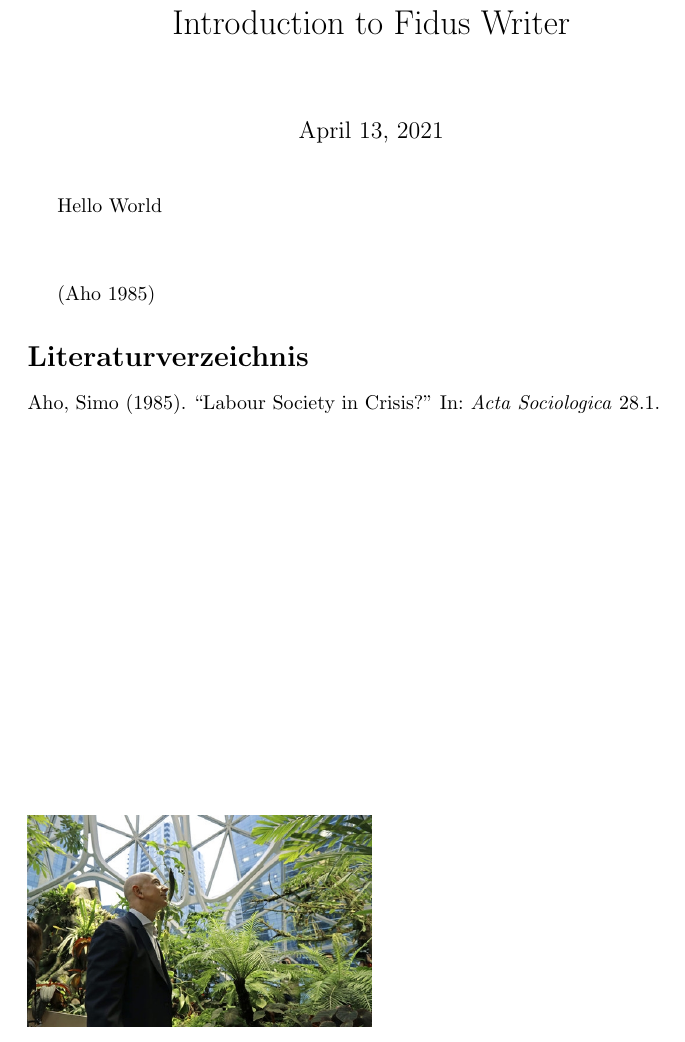
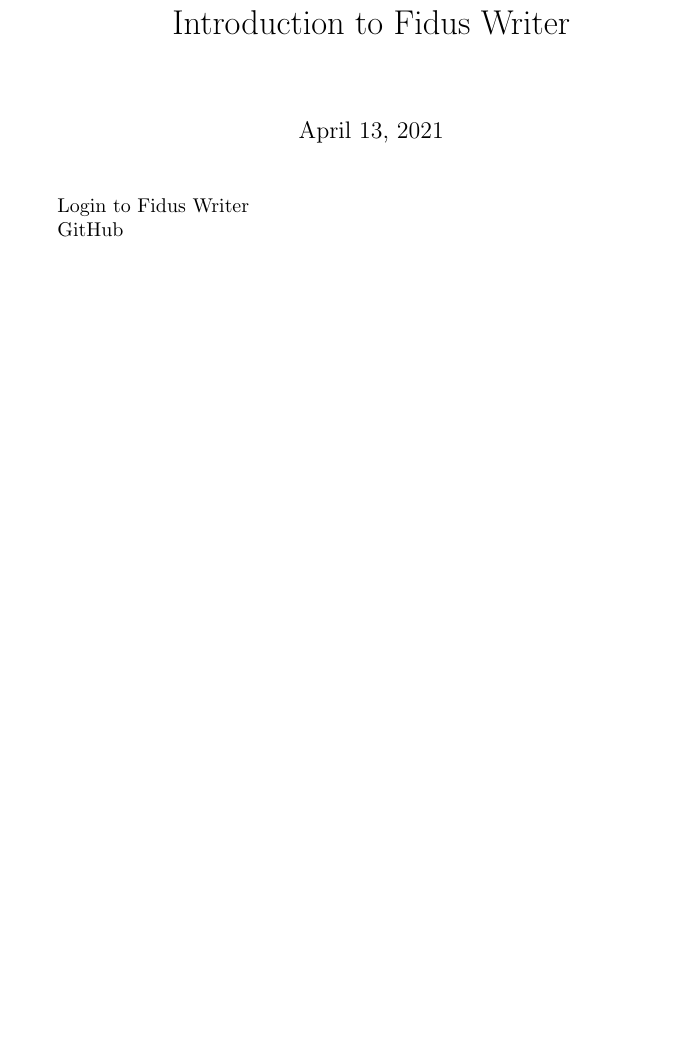
Before and after one commit to procip/fidusdocumentation, a LaTeX document (latex/chapter-1.tex): part of the page, cut so that both start at the same text, the shorter picture padded with empty space. Compiled offline with pdfLaTeX.

Commit message:
Update from Fidus Writer

```diff
--- a/latex/chapter-1.tex
+++ b/latex/chapter-1.tex
@@ -29,21 +7,18 @@
 \maketitle
 
 
-Hello World
+Login to Fidus Writer
 
 
-\begin{center}
-\begin{figure}
-\scaledgraphics{7030f5dc-f21d-4a0c-b860-aaf9baf2bcad.jpg}{0.5}
-\label{F57026431}
-\end{figure}
+GitHub
 
 
-\end{center}
 
 
-\autocite{gesis-bib-65217}
 
 
-\printbibliography[title={Literaturverzeichnis}]
+
+
+
+
 \end{document}
```
Also changed, not shown: latex/chapter-1.tex (22 more changed lines).
